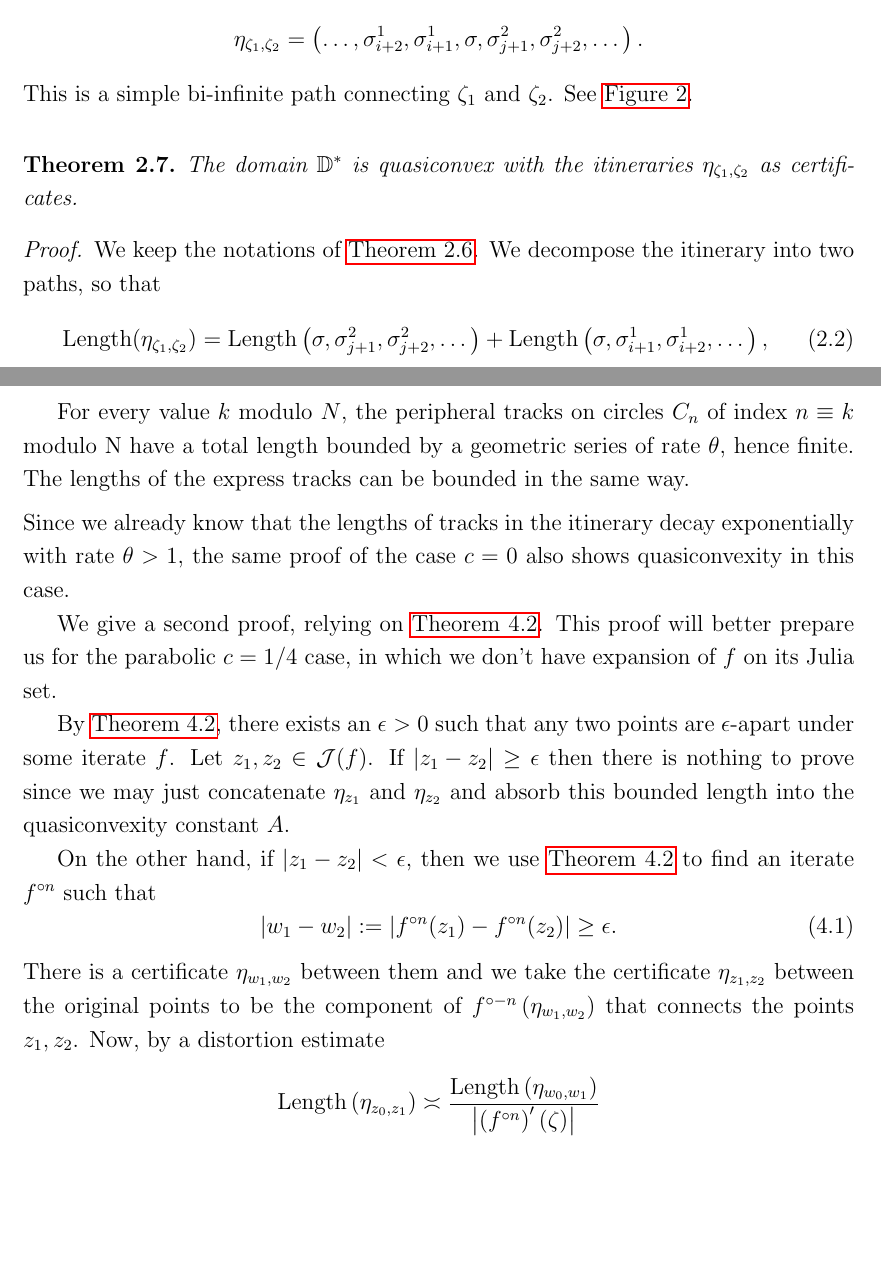
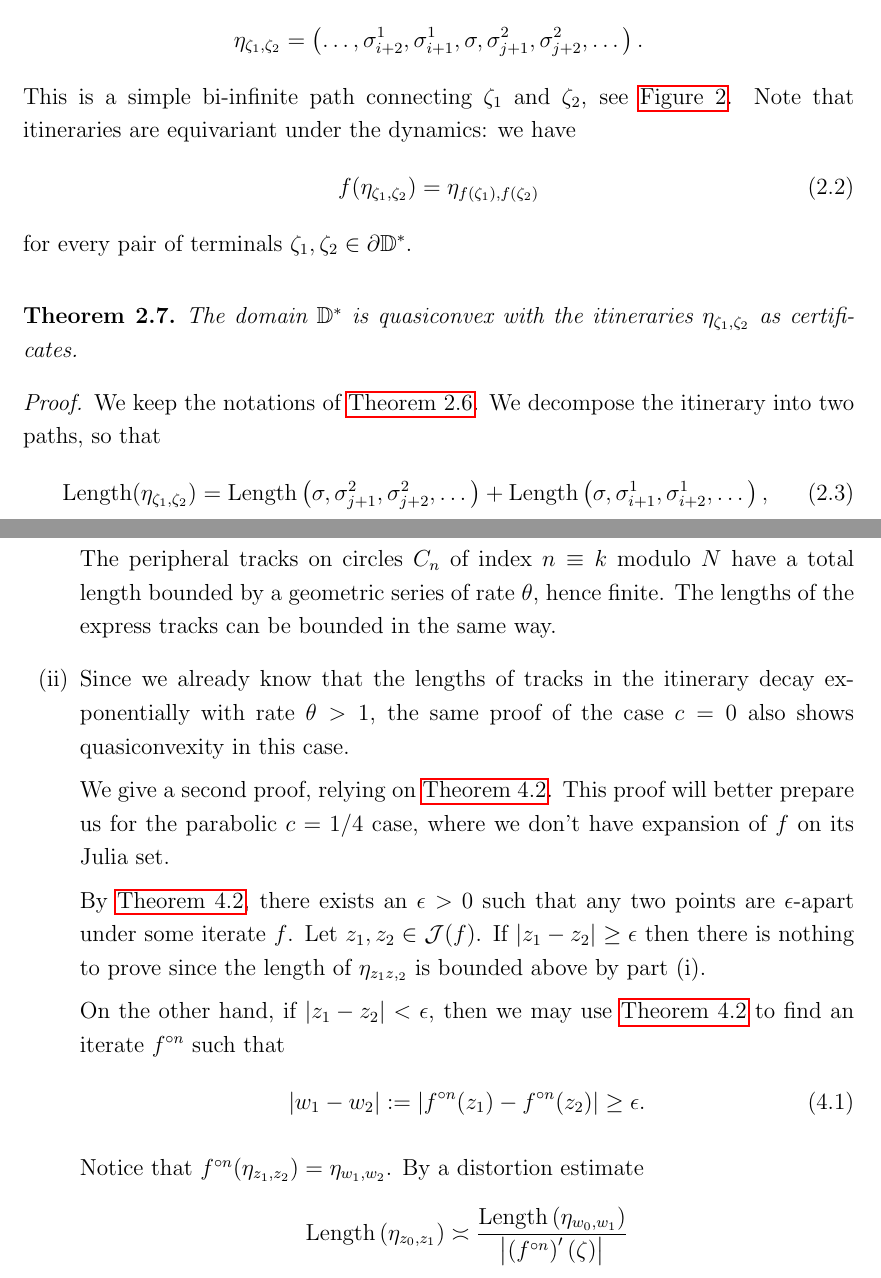
Before and after one commit to emanuel-sygal/quasiconvex, a LaTeX document (quasiconvex cauliflower.tex): two parts of pages 5 and 8 of 12 before the commit and two parts of pages 5 and 8 of 13 after it, joined at a grey line, cut so that both start at the same text, the shorter picture padded with empty space. Compiled offline with pdfLaTeX.

Commit message:
fixed tiny things, still scared of the real big changes

```diff
--- a/quasiconvex cauliflower.tex
+++ b/quasiconvex cauliflower.tex
@@ -198,7 +196,11 @@ In particular, the total length of $\eta_\zeta$ is bounded uniformly in $\zeta$.
  \begin{gather*}
  \eta_{\zeta_{1},\zeta_{2}}=  \left(\dots,\sigma_{i+2}^{1},\sigma_{i+1}^{1},\sigma,\sigma_{j+1}^{2},\sigma_{j+2}^{2},\dots\right).
  \end{gather*}
-	This is a simple bi-infinite path connecting $\zeta_{1}$ and $\zeta_{2}$. See \cref{fig:Carleson2}.
+	This is a simple bi-infinite path connecting $\zeta_{1}$ and $\zeta_{2}$, see \cref{fig:Carleson2}. Note that itineraries are equivariant under the dynamics: we have  \begin{equation}
+		f(\eta_{\zeta_1,\zeta_2})=\eta_{f(\zeta_1),f(\zeta_2)}
+	\end{equation} for every pair of terminals $\zeta_1,\zeta_2 \in \partial \mathbb D^*$.
+
+
 \end{definition}
 \input{"marker path 2.tex"}
 
@@ -315,19 +318,18 @@ Every itinerary is eventually contained in $\mathcal{U}$, so for almost all itin
 \Length ( f^{\circ N}(\gamma) ) \geq \theta \cdot \Length( \gamma).
 \end{equation*}
 
-For every value $k$ modulo $N$, the peripheral tracks on circles $C_n$ of index $n \equiv k$ modulo N have a total length bounded by a geometric series of rate $\theta$, hence finite.
+The peripheral tracks on circles $C_n$ of index $n \equiv k$ modulo $N$ have a total length bounded by a geometric series of rate $\theta$, hence finite.
 The lengths of the express tracks can be bounded in the same way. % We conclude that the total length of the itinerary is bounded.
 
 \item Since we already know that the lengths of tracks in the itinerary decay exponentially with rate $\theta>1$, the same proof of the case $c=0$ also shows quasiconvexity in this case.
 
-We give a second proof, relying on \cref{elevator for points on julia}. This proof will better prepare us for the
-parabolic $c=1/4$ case, in which we don't have expansion of $f$ on its Julia set.
+We give a second proof, relying on \cref{elevator for points on julia}. This proof will better prepare us for the parabolic $c=1/4$ case, where we don't have expansion of $f$ on its Julia set.
 
 By \cref{elevator for points on julia}, there exists an $\epsilon>0$ such that any two points are $\epsilon$-apart under some iterate $f$.
 Let $z_{1},z_{2}\in\mathcal{J}(f)$. If $\left|z_{1}-z_{2}\right|\geq\epsilon$ then there is nothing to
-prove since we may just concatenate $\eta_{z_{1}}$ and $\eta_{z_{2}}$
-and absorb this bounded length into the quasiconvexity constant
-$A$.
+prove since the length of $\eta_{z_1z,_2}$ is bounded above by part (i).
+% we may just concatenate $\eta_{z_{1}}$ and $\eta_{z_{2}}$ and absorb this bounded length into the quasiconvexity constant
+
 \begin{comment}
 Explicitly, if $\Length\left(\eta_{z}\right)\leq L$
 for all $z\in\mathcal{J}$ then we take $A\geq\frac{2L}{\epsilon}$
@@ -335,13 +337,13 @@ and then automatically $\Length\left(\eta_{z_{1}}+\eta_{z_{2}}\right)\leq A\left
 \end{comment}
 
 On the other hand, if $\left|z_{1}-z_{2}\right|<\epsilon$, then
-we use  \cref{elevator for points on julia} to find an iterate $f^{\circ n}$ such that
+we may use  \cref{elevator for points on julia} to find an iterate $f^{\circ n}$ such that
 \begin{equation}
 	|w_1-w_2|:=\left|f^{\circ n}(z_{1})-f^{\circ n}(z_{2})\right|\geq\epsilon.
 \end{equation}
-There is a certificate $\eta_{w_1,w_2}$
-between them and we take the certificate $\eta_{z_{1},z_{2}}$ between the original points to be the component of $f^{\circ-n}\left(\eta_{w_1,w_2}\right)$
-that connects the points $z_{1},z_{2}$. Now, by a distortion estimate
+
+Notice that $f^{\circ n}(\eta_{z_1,z_2})=\eta_{w_1,w_2}$.
+By a distortion estimate
 \begin{equation*}
 \Length\left(\eta_{z_{0},z_{1}}\right)\asymp\frac{\Length\left(\eta_{w_0,w_1}\right)}{\left|\left(f^{\circ n}\right)'\left(\zeta\right)\right|}
 \end{equation*}
```
Also changed, not shown: quasiconvex cauliflower.tex (29 more changed lines).
